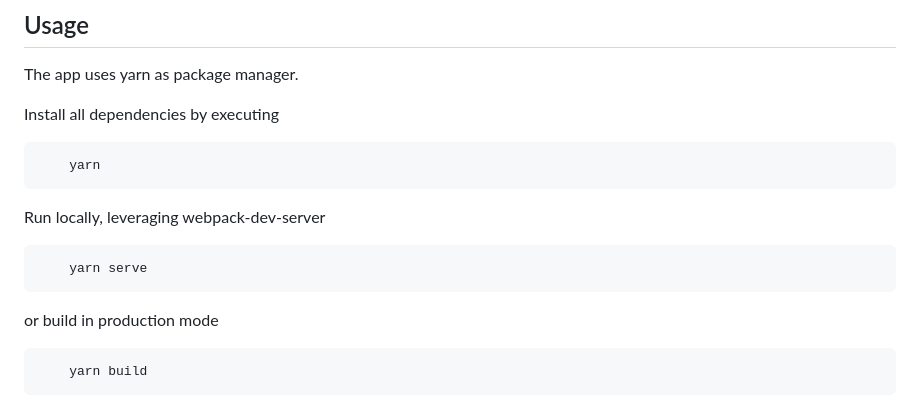
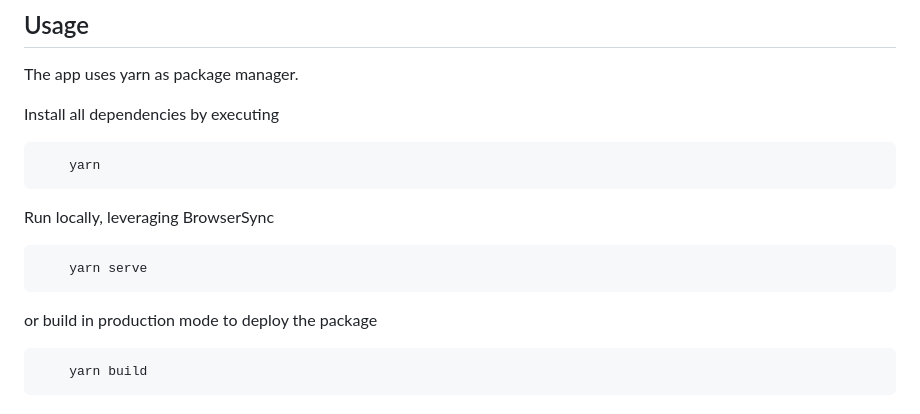
Before and after one commit to automacoin/frontend, a Markdown page: documentation/manual-index.md, the part around the change. Rendered like a GitHub page.

````diff
--- a/documentation/manual-index.md
+++ b/documentation/manual-index.md
@@ -11,13 +11,13 @@ Install all dependencies by executing
 ```
 
 
-Run locally, leveraging webpack-dev-server
+Run locally, leveraging BrowserSync
 
 ```
     yarn serve
 ```
 
-or build in production mode
+or build in production mode to deploy the package
 
 ```
     yarn build
````
Also changed, not shown: README.md (+6 -6 lines), documentation/screenshot4.jpeg, 7 other files.
